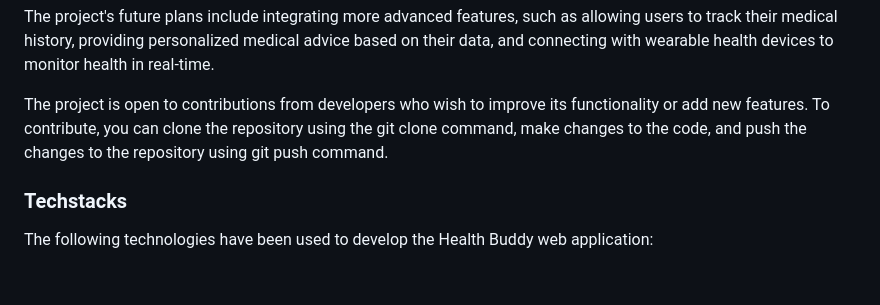
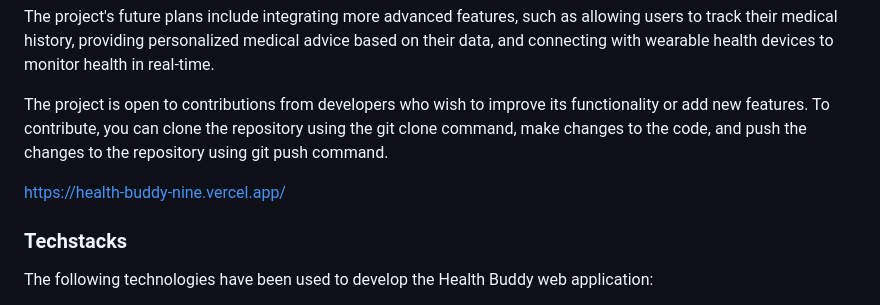
Before and after one commit to Abhishek-Mallick/Health_Buddy, a Markdown page: README.md, the part around the change. GitHub-like rendering; blank space fills up the shorter version.

```diff
--- a/README.md
+++ b/README.md
@@ -10,6 +10,8 @@ In addition, Health Buddy includes a chatbot that interacts with users and can s
 The project's future plans include integrating more advanced features, such as allowing users to track their medical history, providing personalized medical advice based on their data, and connecting with wearable health devices to monitor health in real-time.
 
 The project is open to contributions from developers who wish to improve its functionality or add new features. To contribute, you can clone the repository using the git clone command, make changes to the code, and push the changes to the repository using git push command.
+
+https://health-buddy-nine.vercel.app/
 
 ### Techstacks
 
```
